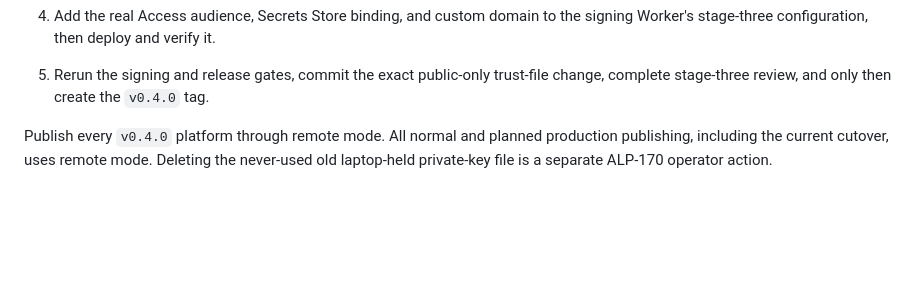
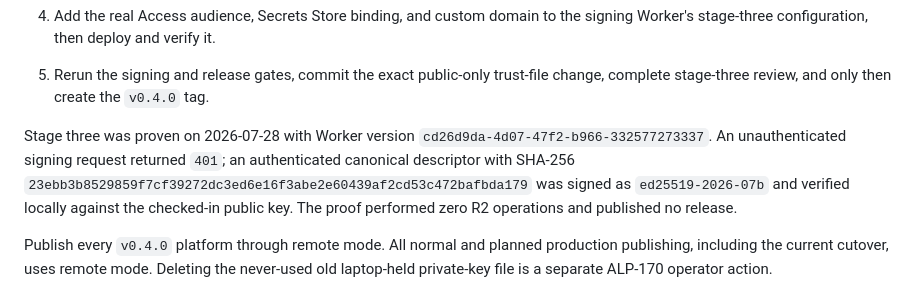
Before and after one commit to talberthoule/backchannel, a Markdown page: docs/releasing.md, the part around the change. GitHub-like rendering; blank space fills up the shorter version.

Commit message:
docs: record release signing cutover proof

```diff
--- a/docs/releasing.md
+++ b/docs/releasing.md
@@ -225,6 +225,13 @@ and before creating its tag, complete stage three:
    the signing Worker's stage-three configuration, then deploy and verify it.
 5. Rerun the signing and release gates, commit the exact public-only trust-file
    change, complete stage-three review, and only then create the `v0.4.0` tag.
+
+Stage three was proven on 2026-07-28 with Worker version
+`cd26d9da-4d07-47f2-b966-332577273337`. An unauthenticated signing request
+returned `401`; an authenticated canonical descriptor with SHA-256
+`23ebb3b8529859f7cf39272dc3ed6e16f3abe2e60439af2cd53c472bafbda179`
+was signed as `ed25519-2026-07b` and verified locally against the checked-in
+public key. The proof performed zero R2 operations and published no release.
 
 Publish every `v0.4.0` platform through remote mode. All normal and planned
 production publishing, including the current cutover, uses remote mode.
```
